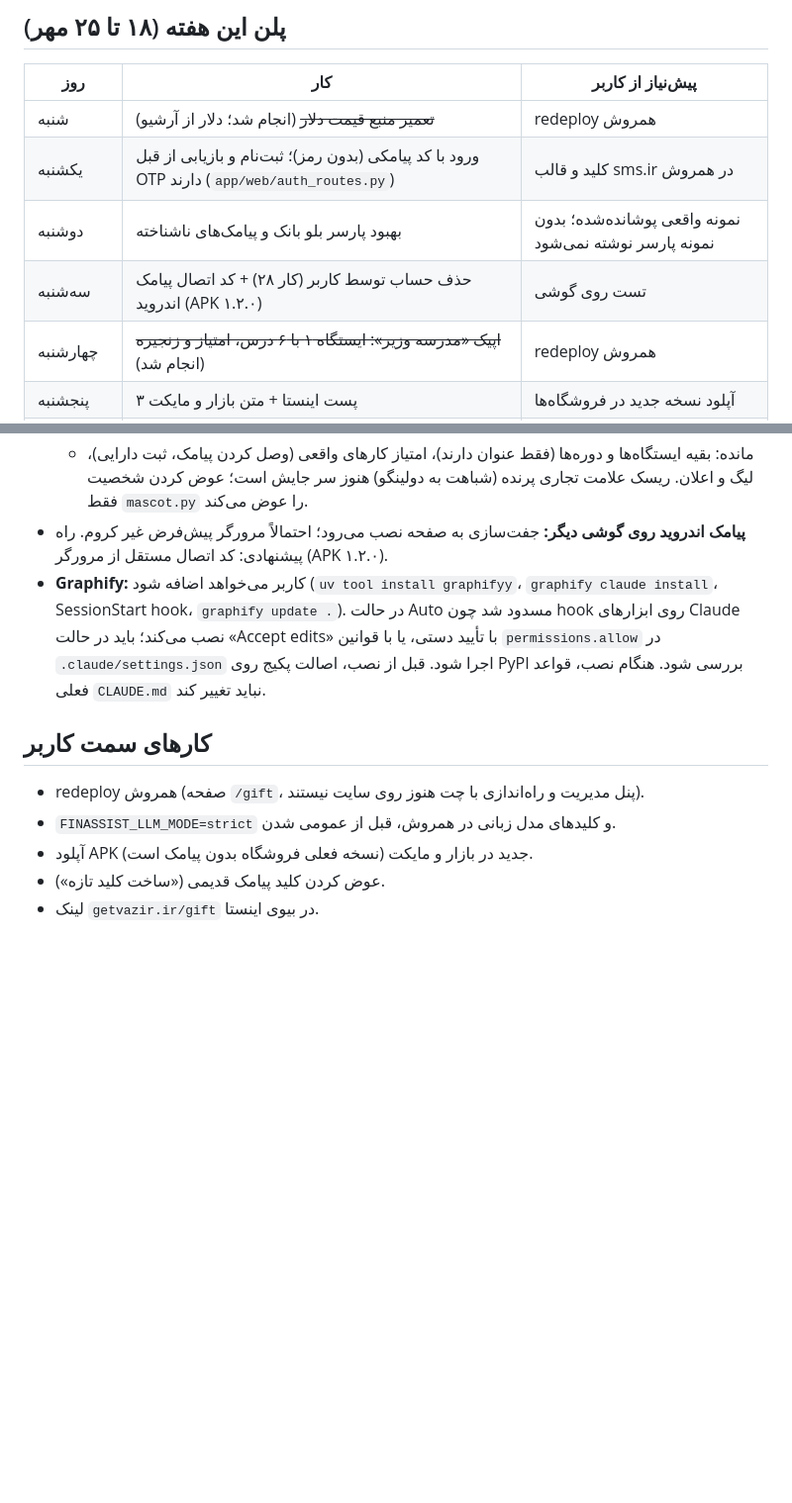
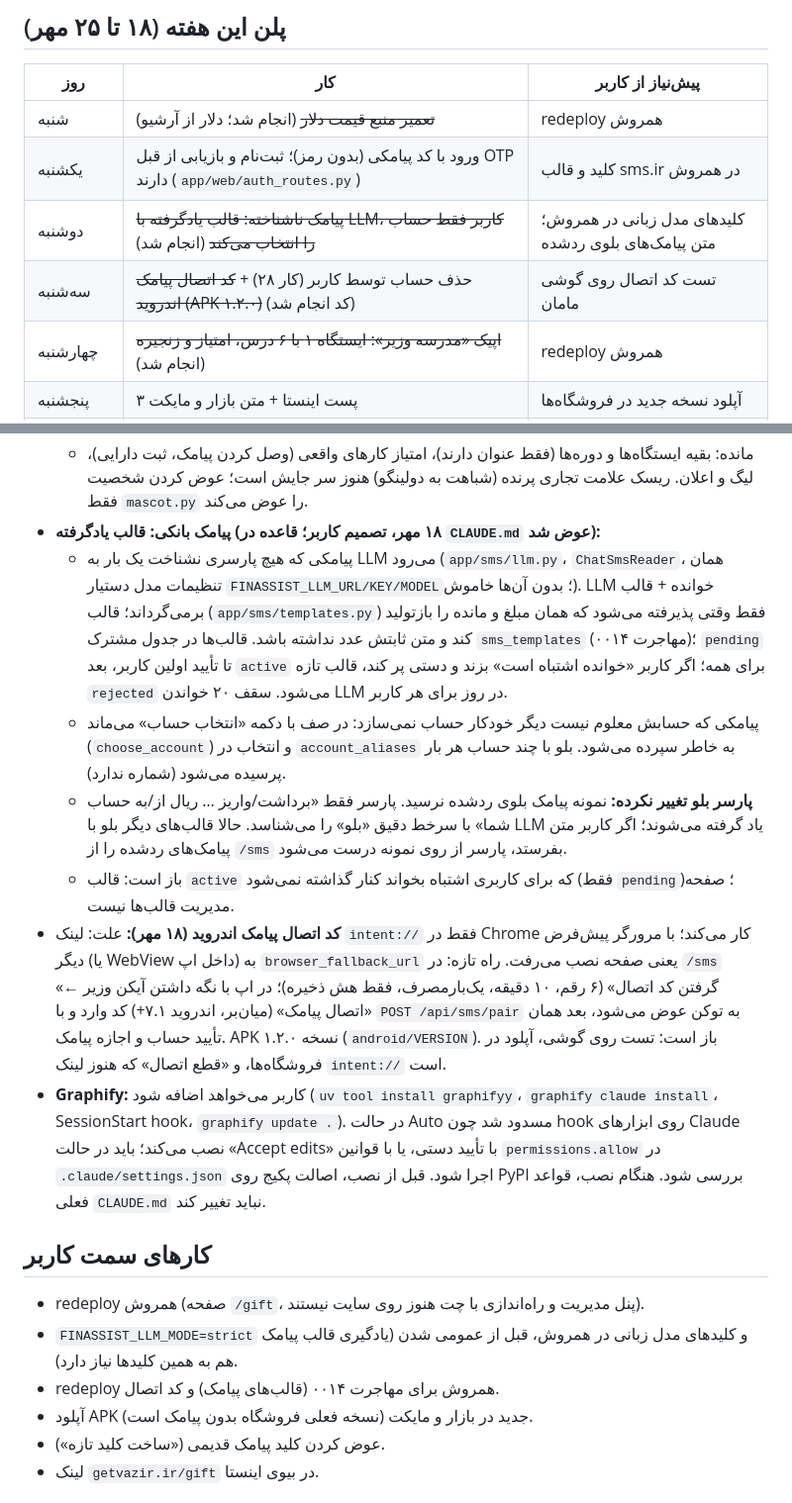
Before and after one commit to Mohammad007ak/Test, a Markdown page: docs/HANDOFF.md, 2 parts joined by grey strips. Shown at 99% size. Rendered like a GitHub page; blank space fills up the shorter version.

Commit message:
Handoff: learned SMS templates, account choice, Android pairing code
Co-Authored-By: Claude Opus 5.5 <noreply@anthropic.com>
Claude-Session: https://claude.ai/code/session_01XA3iebfzSxErzuhvo9dzLY

```diff
--- a/docs/HANDOFF.md
+++ b/docs/HANDOFF.md
@@ -19,8 +19,8 @@
 |---|---|---|
 | شنبه | ~~تعمیر منبع قیمت دلار~~ (انجام شد؛ دلار از آرشیو) | redeploy همروش |
 | یکشنبه | ورود با کد پیامکی (بدون رمز)؛ ثبت‌نام و بازیابی از قبل OTP دارند (`app/web/auth_routes.py`) | کلید و قالب sms.ir در همروش |
-| دوشنبه | بهبود پارسر بلو بانک و پیامک‌های ناشناخته | نمونه واقعی پوشانده‌شده؛ بدون نمونه پارسر نوشته نمی‌شود |
-| سه‌شنبه | حذف حساب توسط کاربر (کار ۲۸) + کد اتصال پیامک اندروید (APK ۱.۲.۰) | تست روی گوشی |
+| دوشنبه | ~~پیامک ناشناخته: قالب یادگرفته با LLM، کاربر فقط حساب را انتخاب می‌کند~~ (انجام شد) | کلیدهای مدل زبانی در همروش؛ متن پیامک‌های بلوی ردشده |
+| سه‌شنبه | حذف حساب توسط کاربر (کار ۲۸) + ~~کد اتصال پیامک اندروید (APK ۱.۲.۰)~~ (کد انجام شد) | تست کد اتصال روی گوشی مامان |
 | چهارشنبه | ~~اپیک «مدرسه وزیر»: ایستگاه ۱ با ۶ درس، امتیاز و زنجیره~~ (انجام شد) | redeploy همروش |
 | پنجشنبه | ۳ پست اینستا + متن بازار و مایکت | آپلود نسخه جدید در فروشگاه‌ها |
 | جمعه ۲۵ مهر | پایان جایزه: فهرست از `/admin` | چک فالوها + پست پایان |
@@ -45,8 +45,23 @@
     ۳ ساله از `price_history` اپ و اگر سه سال پوشش نداشت، داده ذخیره‌شده الان‌چند (مهر ۱۴۰۲ تا مهر ۱۴۰۵).
   - مانده: بقیه ایستگاه‌ها و دوره‌ها (فقط عنوان دارند)، امتیاز کارهای واقعی (وصل کردن پیامک، ثبت دارایی)، لیگ و اعلان.
     ریسک علامت تجاری پرنده (شباهت به دولینگو) هنوز سر جایش است؛ عوض کردن شخصیت فقط `mascot.py` را عوض می‌کند.
-- **پیامک اندروید روی گوشی دیگر:** جفت‌سازی به صفحه نصب می‌رود؛ احتمالاً مرورگر پیش‌فرض غیر کروم.
-  راه پیشنهادی: کد اتصال مستقل از مرورگر (APK ۱.۲.۰).
+- **پیامک بانکی: قالب یادگرفته (۱۸ مهر، تصمیم کاربر؛ قاعده در `CLAUDE.md` عوض شد):**
+  - پیامکی که هیچ پارسری نشناخت یک بار به LLM می‌رود (`app/sms/llm.py`، `ChatSmsReader`، همان تنظیمات مدل دستیار
+    `FINASSIST_LLM_URL/KEY/MODEL`؛ بدون آن‌ها خاموش). LLM خوانده + قالب برمی‌گرداند؛ قالب (`app/sms/templates.py`)
+    فقط وقتی پذیرفته می‌شود که همان مبلغ و مانده را بازتولید کند و متن ثابتش عدد نداشته باشد. قالب‌ها در جدول مشترک
+    `sms_templates` (مهاجرت ۰۰۱۴)؛ `pending` تا تأیید اولین کاربر، بعد `active` برای همه؛ اگر کاربر «خوانده اشتباه
+    است» بزند و دستی پر کند، قالب تازه `rejected` می‌شود. سقف ۲۰ خواندن LLM در روز برای هر کاربر.
+  - پیامکی که حسابش معلوم نیست دیگر خودکار حساب نمی‌سازد: در صف با دکمه «انتخاب حساب» می‌ماند (`choose_account`)
+    و انتخاب در `account_aliases` به خاطر سپرده می‌شود. بلو با چند حساب هر بار پرسیده می‌شود (شماره ندارد).
+  - **پارسر بلو تغییر نکرده:** نمونه پیامک بلوی ردشده نرسید. پارسر فقط «برداشت/واریز … ریال از/به حساب شما» با سرخط
+    دقیق «بلو» را می‌شناسد. حالا قالب‌های دیگر بلو با LLM یاد گرفته می‌شوند؛ اگر کاربر متن پیامک‌های ردشده را از
+    `/sms` بفرستد، پارسر از روی نمونه درست می‌شود.
+  - باز است: قالب `active` که برای کاربری اشتباه بخواند کنار گذاشته نمی‌شود (فقط `pending`)؛ صفحه مدیریت قالب‌ها نیست.
+- **کد اتصال پیامک اندروید (۱۸ مهر):** علت: لینک `intent://` فقط در Chrome کار می‌کند؛ با مرورگر پیش‌فرض دیگر (یا
+  WebView داخل اپ) به `browser_fallback_url` یعنی صفحه نصب می‌رفت. راه تازه: در `/sms` «گرفتن کد اتصال» (۶ رقم،
+  ۱۰ دقیقه، یک‌بارمصرف، فقط هش ذخیره)؛ در اپ با نگه داشتن آیکن وزیر ← «اتصال پیامک» (میان‌بر، اندروید ۷.۱+) کد وارد و
+  با `POST /api/sms/pair` به توکن عوض می‌شود، بعد همان تأیید حساب و اجازه پیامک. APK نسخه ۱.۲.۰ (`android/VERSION`).
+  باز است: تست روی گوشی، آپلود در فروشگاه‌ها، و «قطع اتصال» که هنوز لینک `intent://` است.
 - **Graphify:** کاربر می‌خواهد اضافه شود (`uv tool install graphifyy`، `graphify claude install`،
   SessionStart hook، `graphify update .`). در حالت Auto مسدود شد چون hook روی ابزارهای Claude نصب می‌کند؛
   باید در حالت «Accept edits» با تأیید دستی، یا با قوانین `permissions.allow` در `.claude/settings.json` اجرا شود.
@@ -55,7 +70,8 @@
 ## کارهای سمت کاربر
 
 - redeploy همروش (صفحه `/gift`، پنل مدیریت و راه‌اندازی با چت هنوز روی سایت نیستند).
-- `FINASSIST_LLM_MODE=strict` و کلیدهای مدل زبانی در همروش، قبل از عمومی شدن.
+- `FINASSIST_LLM_MODE=strict` و کلیدهای مدل زبانی در همروش، قبل از عمومی شدن (یادگیری قالب پیامک هم به همین کلیدها نیاز دارد).
+- redeploy همروش برای مهاجرت ۰۰۱۴ (قالب‌های پیامک) و کد اتصال.
 - آپلود APK جدید در بازار و مایکت (نسخه فعلی فروشگاه بدون پیامک است).
 - عوض کردن کلید پیامک قدیمی («ساخت کلید تازه»).
 - لینک `getvazir.ir/gift` در بیوی اینستا.
```
